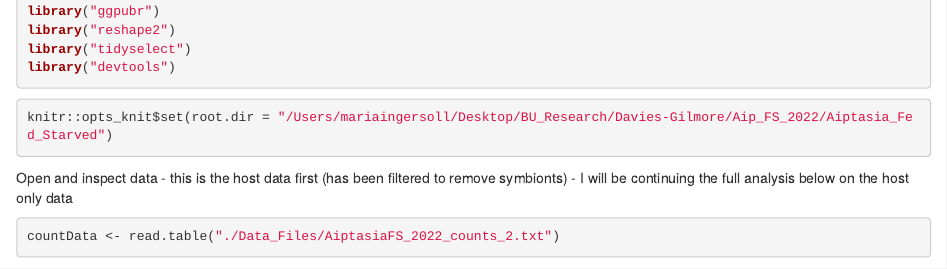
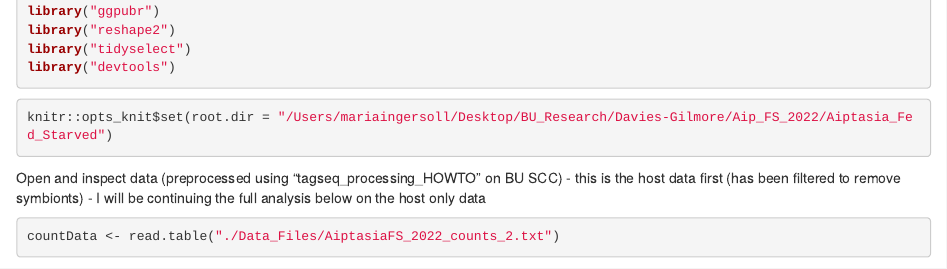
Before and after one commit to mariaingersoll/Aiptasia_Fed_Starved, an R Markdown document (Aiptasia_FS_2022_clean.Rmd): the page in a window 1100 px wide, from 840 px down. Rendered offline with R 4.5, knitr and Pandoc, with nearby package versions; some code elsewhere in the file could not run offline; long lines of code are wrapped.

Commit message:
editing README, needs to be actually written at some point

````diff
--- a/Aiptasia_FS_2022_clean.Rmd
+++ b/Aiptasia_FS_2022_clean.Rmd
@@ -56,7 +56,7 @@ knitr::opts_knit$set(root.dir = "/Users/mariaingersoll/Desktop/BU_Research/Davie
 ```
 
 
-Open and inspect data
+Open and inspect data (preprocessed using "tagseq_processing_HOWTO" on BU SCC)
 - this is the host data first (has been filtered to remove symbionts)
 - I will be continuing the full analysis below on the host only data
 ```{r}
````
Also changed, not shown: README.md.
